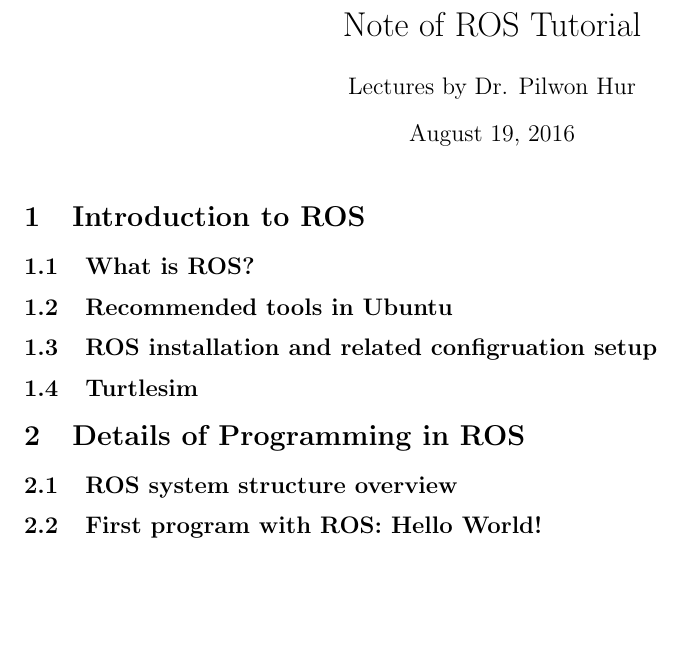
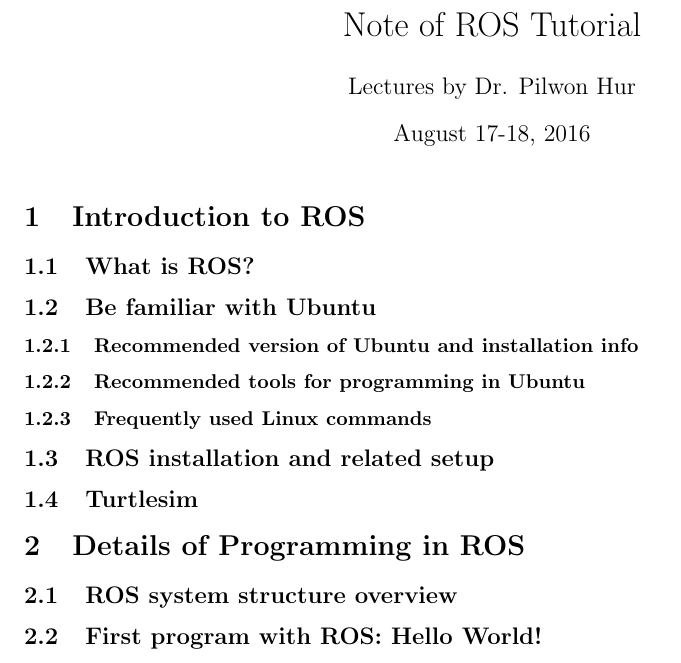
Before and after one commit to KennethChao/ROS_tutorial, a LaTeX document (main.tex, which reads sections/FirstProgram.tex, sections/Install.tex, sections/Overview.tex): part of the page, cut so that both start at the same text, the shorter picture padded with empty space. Compiled offline with pdfLaTeX.

Commit message:
Add section files

```diff
--- a/main.tex
+++ b/main.tex
@@ -8,7 +8,7 @@
 
 \title{Note of ROS Tutorial}
 \author{Lectures by Dr. Pilwon Hur}
-%\date{June 12, 2015\footnote{Recorded by Kenneth Chao}}
+\date{August 17-18, 2016}
 
 \usepackage{natbib}
 \usepackage{graphicx}
@@ -21,14 +21,34 @@
 
 \maketitle
 \section{Introduction to ROS}
-\subsection{What is ROS?}
-\subsection{Recommended tools in Ubuntu}
-\subsection{ROS installation and related configruation setup}
-\subsection{Turtlesim}
+\input{sections/WhatIsROS.tex}
+%Ken
+%______________Brief intro, and also recommended version
+
+
+\input{sections/Tools.tex}
+%Yi-tsen
+%______________Terminator, Sublime, and other packages added later
+
+\input{sections/Install.tex}
+
+%Imporant: bash file and added ROS alias("cm,cw,cs...etc")
+%Imporant: ROS-rqt-graph for work flow
+
+
 \section{Details of Programming in ROS}
-\subsection{ROS system structure overview}
-\subsection{First program with ROS: Hello World!}
+\input{sections/Overview.tex}
+
+%Imporant: structures and units
+%Imporant: structures and units
+
+\input{sections/FirstProgram.tex}
+
+%Imporant: create a package and make, cmakne catin make
+
 \subsection{Program demonstration with Kinect}
+
+%Maybe just video link and brief discription for viz and rqt_graph
 
 
 
--- /dev/null
+++ b/sections/FirstProgram.tex
@@ -0,0 +1 @@
+\subsection{First program with ROS: Hello World!}
--- /dev/null
+++ b/sections/Install.tex
@@ -0,0 +1,7 @@
+\subsection{ROS installation and related setup}
+
+
+
+
+
+\subsection{Turtlesim}
--- /dev/null
+++ b/sections/Overview.tex
@@ -0,0 +1 @@
+\subsection{ROS system structure overview}
--- /dev/null
+++ b/sections/Tools.tex
@@ -0,0 +1,4 @@
+\subsection{Be familiar with Ubuntu}
+\subsubsection{Recommended version of Ubuntu and installation info}
+\subsubsection{Recommended tools for programming in Ubuntu}
+\subsubsection{Frequently used Linux commands}
--- /dev/null
+++ b/sections/WhatIsROS.tex
@@ -0,0 +1 @@
+\subsection{What is ROS?}
```
Also changed, not shown: main.pdf, 8 other files.
